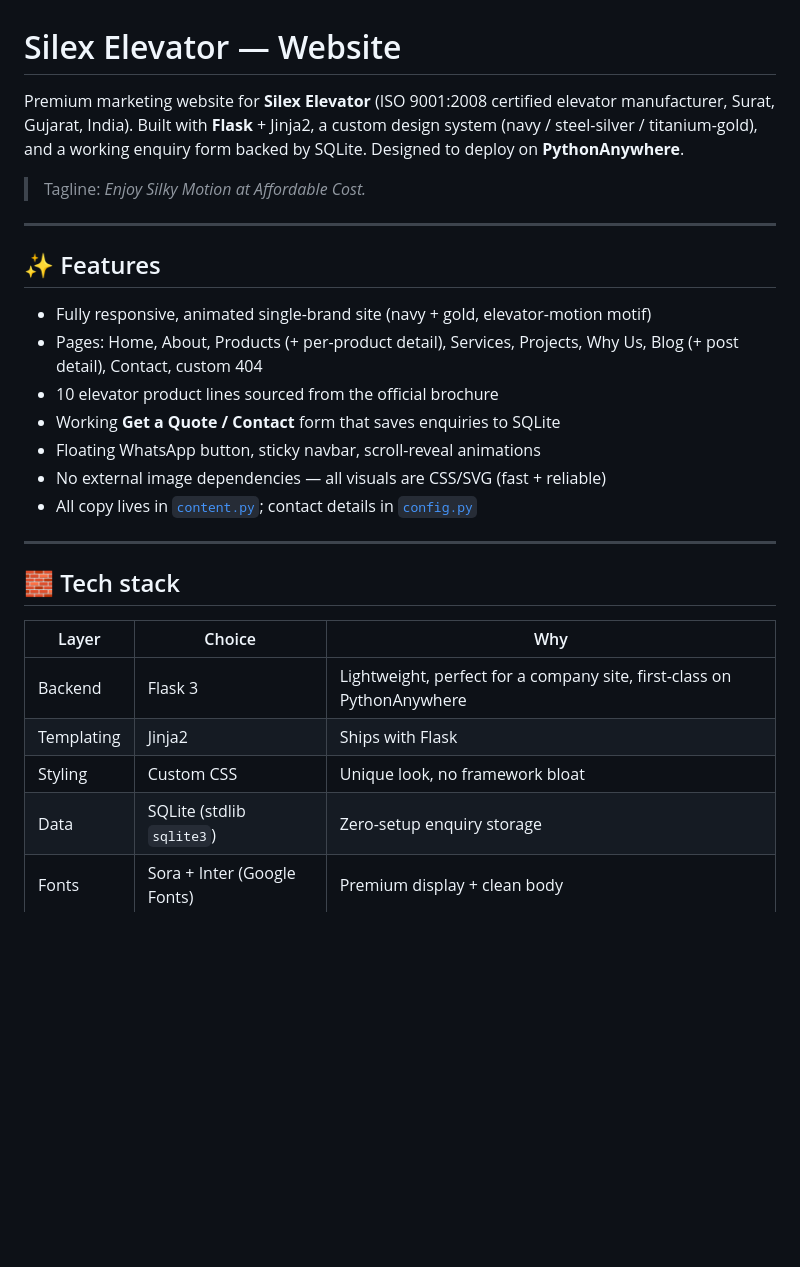
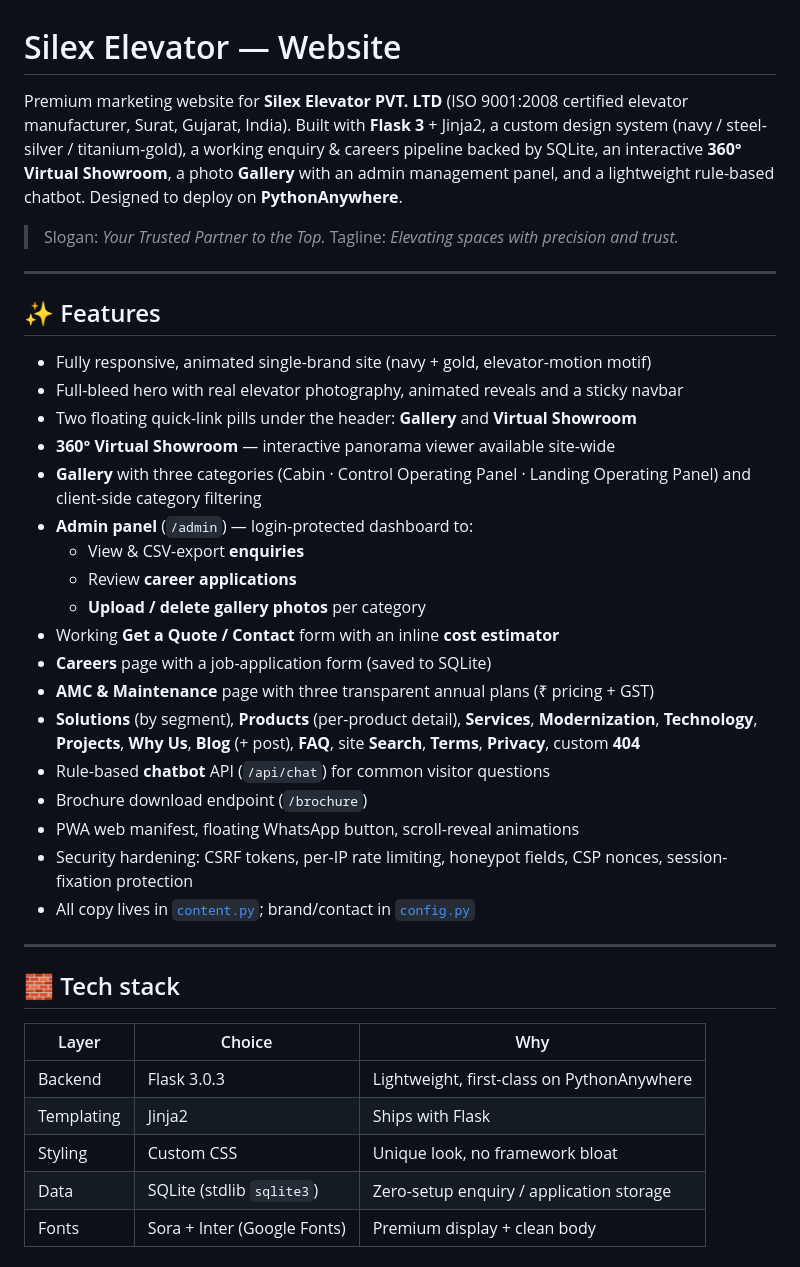
Before and after one commit to workforcenexusportal-cmyk/Silex-elevators, a Markdown page: README.md, the part around one of its changes. GitHub-like rendering; blank space fills up the shorter version.

```diff
--- a/README.md
+++ b/README.md
@@ -1,24 +1,41 @@
 # Silex Elevator — Website
 
-Premium marketing website for **Silex Elevator** (ISO 9001:2008 certified elevator
-manufacturer, Surat, Gujarat, India). Built with **Flask** + Jinja2, a custom
-design system (navy / steel-silver / titanium-gold), and a working enquiry form
-backed by SQLite. Designed to deploy on **PythonAnywhere**.
+Premium marketing website for **Silex Elevator PVT. LTD** (ISO 9001:2008 certified
+elevator manufacturer, Surat, Gujarat, India). Built with **Flask 3** + Jinja2, a
+custom design system (navy / steel-silver / titanium-gold), a working enquiry &
+careers pipeline backed by SQLite, an interactive **360° Virtual Showroom**, a
+photo **Gallery** with an admin management panel, and a lightweight rule-based
+chatbot. Designed to deploy on **PythonAnywhere**.
 
-> Tagline: *Enjoy Silky Motion at Affordable Cost.*
+> Slogan: *Your Trusted Partner to the Top.*
+> Tagline: *Elevating spaces with precision and trust.*
 
 ---
 
 ## ✨ Features
 
 - Fully responsive, animated single-brand site (navy + gold, elevator-motion motif)
-- Pages: Home, About, Products (+ per-product detail), Services, Projects, Why Us,
-  Blog (+ post detail), Contact, custom 404
-- 10 elevator product lines sourced from the official brochure
-- Working **Get a Quote / Contact** form that saves enquiries to SQLite
-- Floating WhatsApp button, sticky navbar, scroll-reveal animations
-- No external image dependencies — all visuals are CSS/SVG (fast + reliable)
-- All copy lives in [`content.py`](content.py); contact details in [`config.py`](config.py)
+- Full-bleed hero with real elevator photography, animated reveals and a sticky navbar
+- Two floating quick-link pills under the header: **Gallery** and **Virtual Showroom**
+- **360° Virtual Showroom** — interactive panorama viewer available site-wide
+- **Gallery** with three categories (Cabin · Control Operating Panel · Landing
+  Operating Panel) and client-side category filtering
+- **Admin panel** (`/admin`) — login-protected dashboard to:
+  - View & CSV-export **enquiries**
+  - Review **career applications**
+  - **Upload / delete gallery photos** per category
+- Working **Get a Quote / Contact** form with an inline **cost estimator**
+- **Careers** page with a job-application form (saved to SQLite)
+- **AMC & Maintenance** page with three transparent annual plans (₹ pricing + GST)
+- **Solutions** (by segment), **Products** (per-product detail), **Services**,
+  **Modernization**, **Technology**, **Projects**, **Why Us**, **Blog** (+ post),
+  **FAQ**, site **Search**, **Terms**, **Privacy**, custom **404**
+- Rule-based **chatbot** API (`/api/chat`) for common visitor questions
+- Brochure download endpoint (`/brochure`)
+- PWA web manifest, floating WhatsApp button, scroll-reveal animations
+- Security hardening: CSRF tokens, per-IP rate limiting, honeypot fields,
+  CSP nonces, session-fixation protection
+- All copy lives in [`content.py`](content.py); brand/contact in [`config.py`](config.py)
 
 ---
 
@@ -26,8 +43,8 @@ backed by SQLite. Designed to deploy on **PythonAnywhere**.
 
 | Layer | Choice | Why |
 |---|---|---|
-| Backend | Flask 3 | Lightweight, perfect for a company site, first-class on PythonAnywhere |
+| Backend | Flask 3.0.3 | Lightweight, first-class on PythonAnywhere |
 | Templating | Jinja2 | Ships with Flask |
 | Styling | Custom CSS | Unique look, no framework bloat |
-| Data | SQLite (stdlib `sqlite3`) | Zero-setup enquiry storage |
+| Data | SQLite (stdlib `sqlite3`) | Zero-setup enquiry / application storage |
 | Fonts | Sora + Inter (Google Fonts) | Premium display + clean body |
```
Also changed, not shown: other parts of README.md (+97 -34 lines).
